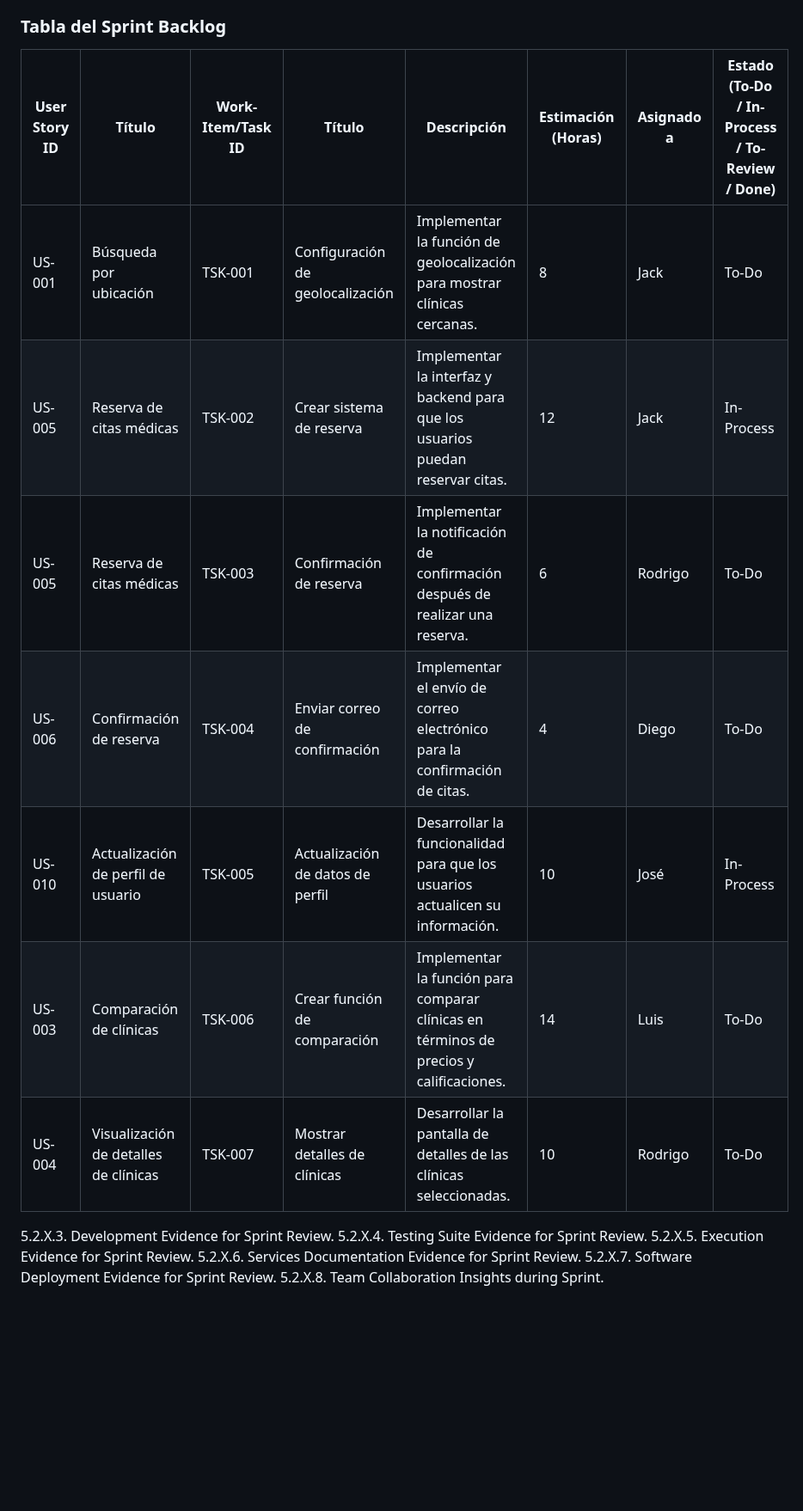
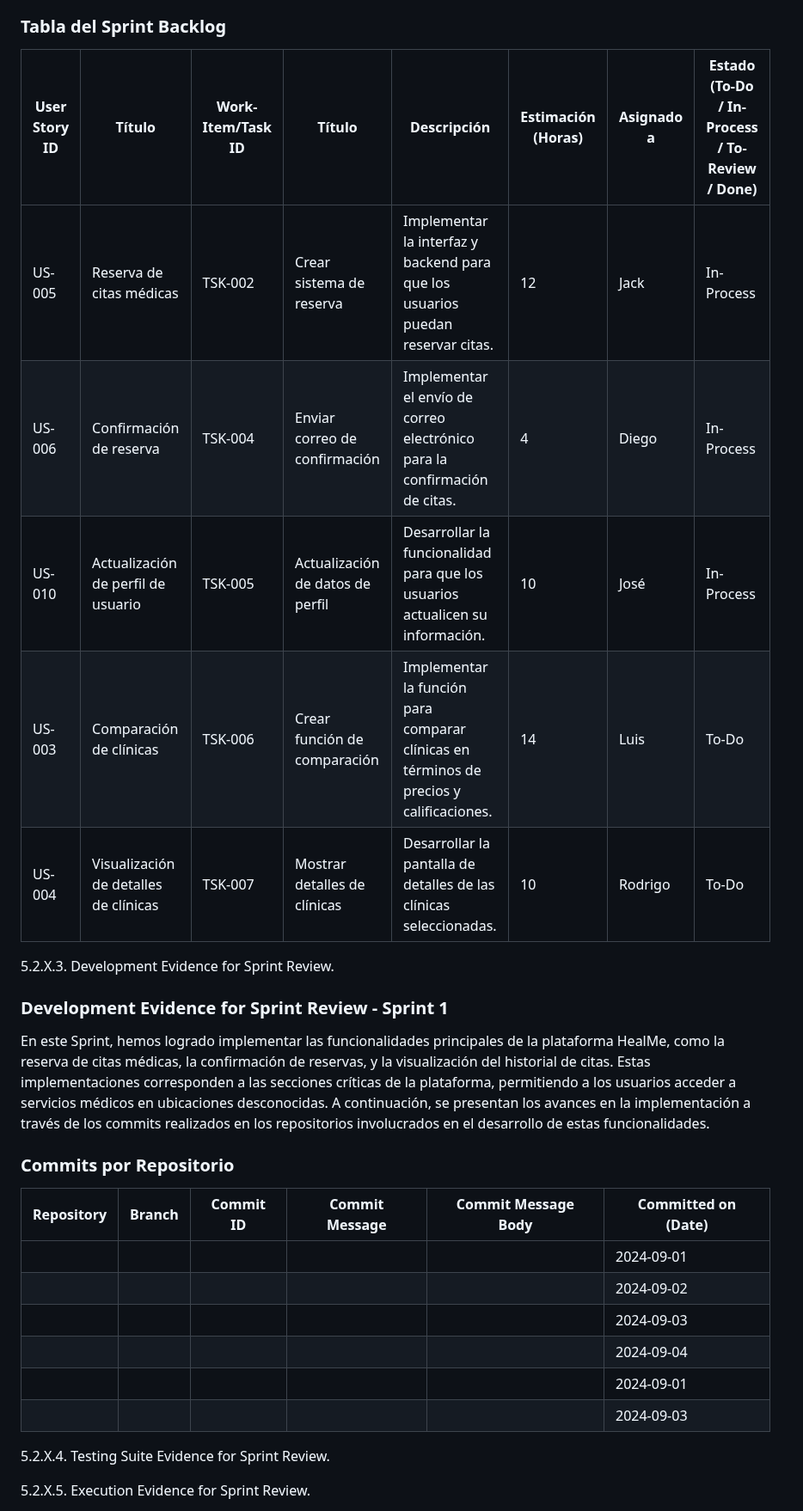
Before and after one commit to Roiander/HealMe, a Markdown page: README.md, the part around one of its changes. Shown at 86% size. Drawn GitHub-style; blank space fills up the shorter version.

```diff
--- a/README.md
+++ b/README.md
@@ -805,17 +805,34 @@ Enlace del sprint en Trello: https://trello.com/invite/b/66da07a121d7f4b87735bab
 
 ### Tabla del Sprint Backlog
 
-| **User Story ID** | **Título**                       | **Work-Item/Task ID** | **Título**                     | **Descripción**                                                                 | **Estimación (Horas)** | **Asignado a** | **Estado (To-Do / In-Process / To-Review / Done)** |
-|-------------------|----------------------------------|-----------------------|---------------------------------|---------------------------------------------------------------------------------|------------------------|----------------|--------------------------------------------------|
-| US-001            | Búsqueda por ubicación           | TSK-001                | Configuración de geolocalización| Implementar la función de geolocalización para mostrar clínicas cercanas.       | 8                      | Jack           | To-Do                                            |
-| US-005            | Reserva de citas médicas         | TSK-002                | Crear sistema de reserva        | Implementar la interfaz y backend para que los usuarios puedan reservar citas.  | 12                     | Jack           | In-Process                                       |
-| US-005            | Reserva de citas médicas         | TSK-003                | Confirmación de reserva         | Implementar la notificación de confirmación después de realizar una reserva.    | 6                      | Rodrigo          | To-Do                                            |
-| US-006            | Confirmación de reserva          | TSK-004                | Enviar correo de confirmación   | Implementar el envío de correo electrónico para la confirmación de citas.       | 4                      | Diego           | To-Do                                            |
-| US-010            | Actualización de perfil de usuario| TSK-005                | Actualización de datos de perfil| Desarrollar la funcionalidad para que los usuarios actualicen su información.   | 10                     | José           | In-Process                                       |
-| US-003            | Comparación de clínicas          | TSK-006                | Crear función de comparación    | Implementar la función para comparar clínicas en términos de precios y calificaciones. | 14                 | Luis           | To-Do                                            |
-| US-004            | Visualización de detalles de clínicas | TSK-007             | Mostrar detalles de clínicas    | Desarrollar la pantalla de detalles de las clínicas seleccionadas.              | 10                     | Rodrigo           | To-Do                                            |
+| **User Story ID**  | **Título**                        | **Work-Item/Task ID**  | **Título**                        | **Descripción**                                                                 | **Estimación (Horas)** | **Asignado a** | **Estado (To-Do / In-Process / To-Review / Done)** |
+|--------------------|-----------------------------------|------------------------|-----------------------------------|---------------------------------------------------------------------------------|------------------------|----------------|----------------------------------------------------|
+| US-005             | Reserva de citas médicas          | TSK-002                | Crear sistema de reserva          | Implementar la interfaz y backend para que los usuarios puedan reservar citas.  | 12                     | Jack           | In-Process                                         |
+| US-006             | Confirmación de reserva           | TSK-004                | Enviar correo de confirmación     | Implementar el envío de correo electrónico para la confirmación de citas.       | 4                      | Diego          | In-Process                                         |
+| US-010             | Actualización de perfil de usuario| TSK-005                | Actualización de datos de perfil  | Desarrollar la funcionalidad para que los usuarios actualicen su información.   | 10                     | José           | In-Process                                         |
+| US-003             | Comparación de clínicas           | TSK-006                | Crear función de comparación      | Implementar la función para comparar clínicas en términos de precios y calificaciones. | 14                 | Luis           | To-Do                                              |
+| US-004             | Visualización de detalles de clínicas | TSK-007             | Mostrar detalles de clínicas      | Desarrollar la pantalla de detalles de las clínicas seleccionadas.              | 10                     | Rodrigo        | To-Do                                              |
+
 
 
 5.2.X.3. Development Evidence for Sprint Review.
+
+### Development Evidence for Sprint Review - Sprint 1
+
+En este Sprint, hemos logrado implementar las funcionalidades principales de la plataforma HealMe, como la reserva de citas médicas, la confirmación de reservas, y la visualización del historial de citas. Estas implementaciones corresponden a las secciones críticas de la plataforma, permitiendo a los usuarios acceder a servicios médicos en ubicaciones desconocidas. A continuación, se presentan los avances en la implementación a través de los commits realizados en los repositorios involucrados en el desarrollo de estas funcionalidades.
+
+### Commits por Repositorio
+
+| **Repository**   | **Branch**   | **Commit ID** | **Commit Message**             | **Commit Message Body**                                                       | **Committed on (Date)** |
+|------------------|--------------|---------------|--------------------------------|--------------------------------------------------------------------------------|-------------------------|
+|    |     |       |                |             | 2024-09-01              |
+|    |     |       |                |             | 2024-09-02              |
+|    |    |        |                |          | 2024-09-03              |
+|    |    |       |                 |           | 2024-09-04              |
+|    |    |       |                 |           | 2024-09-01              |
+|    |     |       |                |            | 2024-09-03              |
+
 5.2.X.4. Testing Suite Evidence for Sprint Review.
+
+
 5.2.X.5. Execution Evidence for Sprint Review.
```
Also changed, not shown: other parts of README.md (+10 -0 lines).
